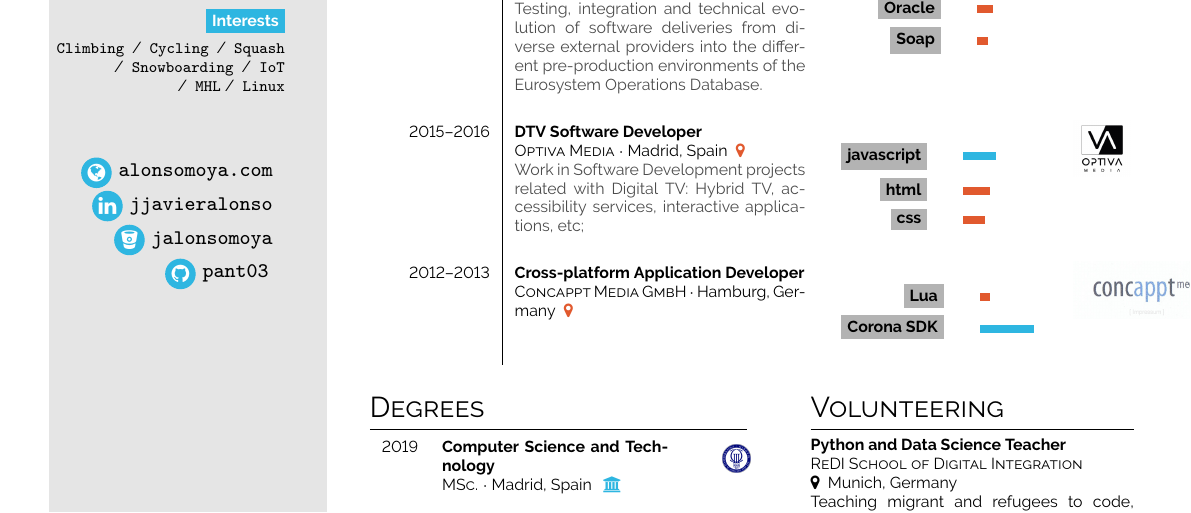
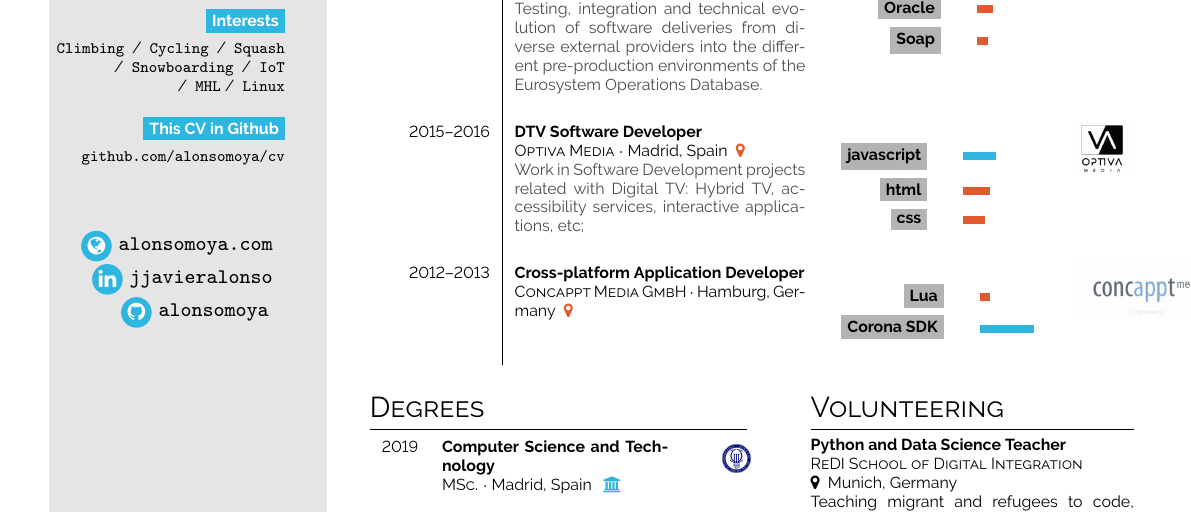
Before and after one commit to alonsomoya/cv, a LaTeX document (main.tex): part of the page, cut so that both start at the same text. Compiled offline with pdfLaTeX.

Commit message:
Github links

```diff
--- a/main.tex
+++ b/main.tex
@@ -90,12 +90,17 @@ IT Operations ~•~ Software Engineering ~•~ Data Mining
 
 \texttt{Climbing} ~/~ \texttt{Cycling} ~/~ \texttt{Squash} ~/~ \texttt{Snowboarding} ~/~ \texttt{IoT} ~/~ \texttt{MHL}~/~ \texttt{Linux}
 
+\bigskip
+
+\bg{cvgreen}{white}{This CV in Github}\\[0.5em]
+
+\url{github.com/alonsomoya/cv}
+
 \vspace{4em}
 
 \infobubble{\faGlobe}{cvgreen}{white}{alonsomoya.com}
 \infobubble{\faLinkedin}{cvgreen}{white}{jjavieralonso}
-\infobubble{\faBitbucket}{cvgreen}{white}{jalonsomoya}
-\infobubble{\faGithub}{cvgreen}{white}{pant03}
+\infobubble{\faGithub}{cvgreen}{white}{alonsomoya}
 
 \phantom{turn the page}
 
```
Also changed, not shown: CV_JoseAlonso.pdf, CV_JoseAlonso.png.
